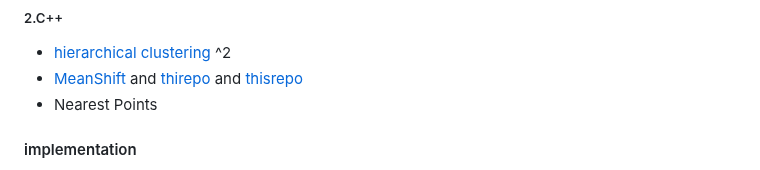
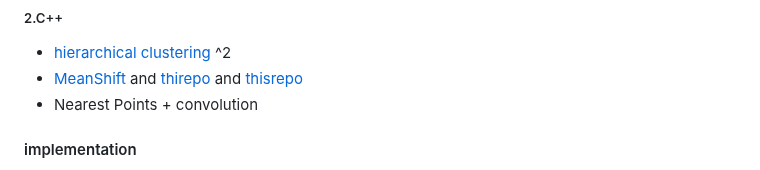
Before and after one commit to miwa-maroon/LiDAR-Interactive-Plugin, a Markdown page: README.md, the part around the change. GitHub-like rendering.

```diff
--- a/README.md
+++ b/README.md
@@ -106,7 +106,7 @@ method ^1
 ##### 2.C++
 - [hierarchical clustering](https://github.com/cdalitz/hclust-cpp) ^2
 - [MeanShift](https://github.com/mattnedrich/MeanShift_cpp) and [thirepo](https://github.com/w00zie/mean_shift#table-of-contents) and [thisrepo](https://github.com/LorenzoAgnolucci/MeanShiftClustering)
-- Nearest Points
+- Nearest Points + convolution
 
 #### implementation
 - python and engine comp
```
